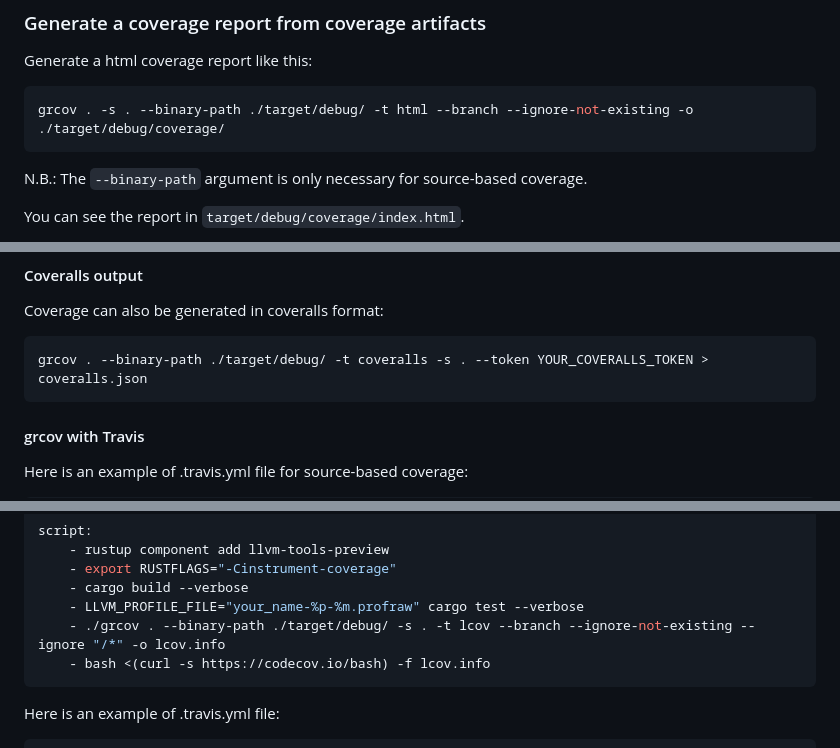
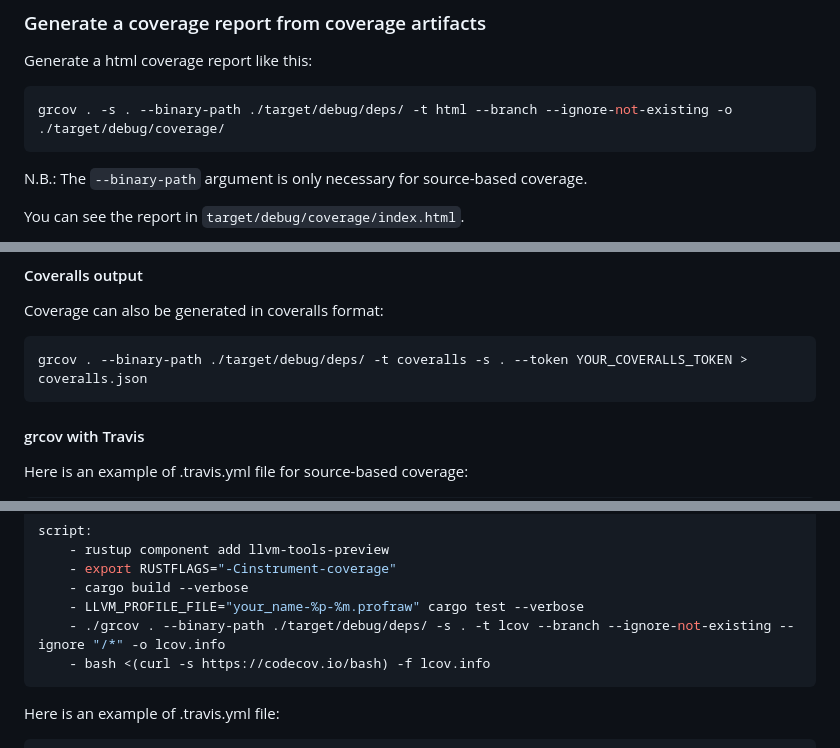
Before and after one commit to mozilla/grcov, a Markdown page: README.md, 3 parts joined by grey strips. Rendered like a GitHub page.

Commit message:
Recommend pointing binary-path at /deps
This results in a significant speed-up since we can avoid invoking
`llvm-cov export` on all the object files in `target/debug/incremental`.

See https://github.com/mozilla/grcov/issues/1013.

````diff
--- a/README.md
+++ b/README.md
@@ -258,7 +258,7 @@ RUSTC_BOOTSTRAP=1`, which basically turns your stable rustc into a Nightly one.
 Generate a html coverage report like this:
 
 ```sh
-grcov . -s . --binary-path ./target/debug/ -t html --branch --ignore-not-existing -o ./target/debug/coverage/
+grcov . -s . --binary-path ./target/debug/deps/ -t html --branch --ignore-not-existing -o ./target/debug/coverage/
 ```
 
 N.B.: The `--binary-path` argument is only necessary for source-based coverage.
@@ -282,7 +282,7 @@ LCOV output should be used when uploading to Codecov, with the `--branch` argume
 Coverage can also be generated in coveralls format:
 
 ```sh
-grcov . --binary-path ./target/debug/ -t coveralls -s . --token YOUR_COVERALLS_TOKEN > coveralls.json
+grcov . --binary-path ./target/debug/deps/ -t coveralls -s . --token YOUR_COVERALLS_TOKEN > coveralls.json
 ```
 
 #### grcov with Travis
@@ -305,7 +305,7 @@ script:
     - export RUSTFLAGS="-Cinstrument-coverage"
     - cargo build --verbose
     - LLVM_PROFILE_FILE="your_name-%p-%m.profraw" cargo test --verbose
-    - ./grcov . --binary-path ./target/debug/ -s . -t lcov --branch --ignore-not-existing --ignore "/*" -o lcov.info
+    - ./grcov . --binary-path ./target/debug/deps/ -s . -t lcov --branch --ignore-not-existing --ignore "/*" -o lcov.info
     - bash <(curl -s https://codecov.io/bash) -f lcov.info
 ```
 
````
Also changed, not shown: other parts of README.md (+1 -1 lines).
